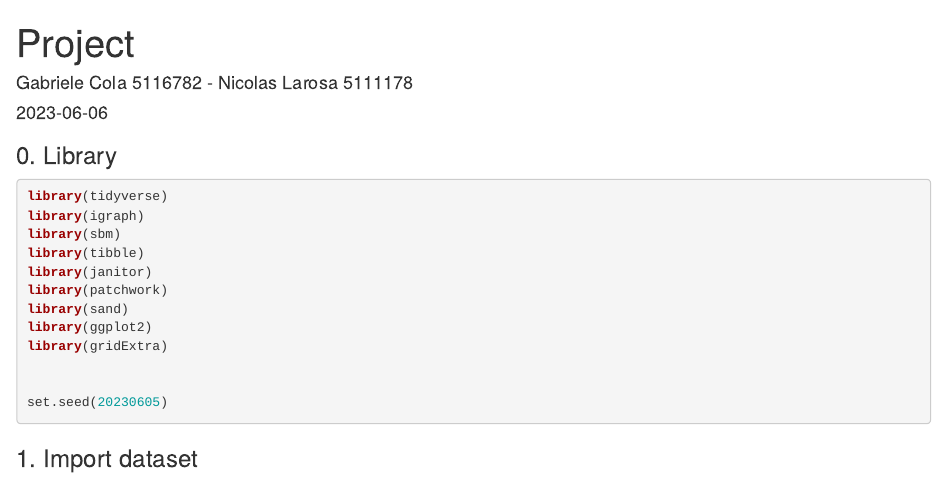
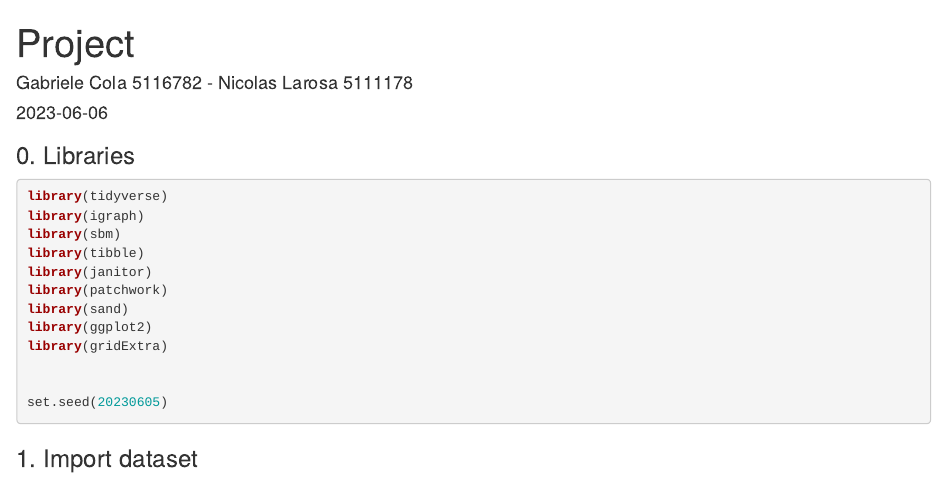
Before and after one commit to gabrielecola/Bitcoin_Network, an R Markdown document (Project.Rmd): the page in a window 1100 px wide, from its top. Rendered offline with R 4.5, knitr and Pandoc, with nearby package versions; some code elsewhere in the file could not run offline.

Commit message:
change name library

````diff
--- a/Project.Rmd
+++ b/Project.Rmd
@@ -11,7 +11,7 @@ output:
 knitr::opts_chunk$set(echo = TRUE)
 ```
 
-### 0. Library
+### 0. Libraries
 
 ```{r message=FALSE}
 library(tidyverse)
````
